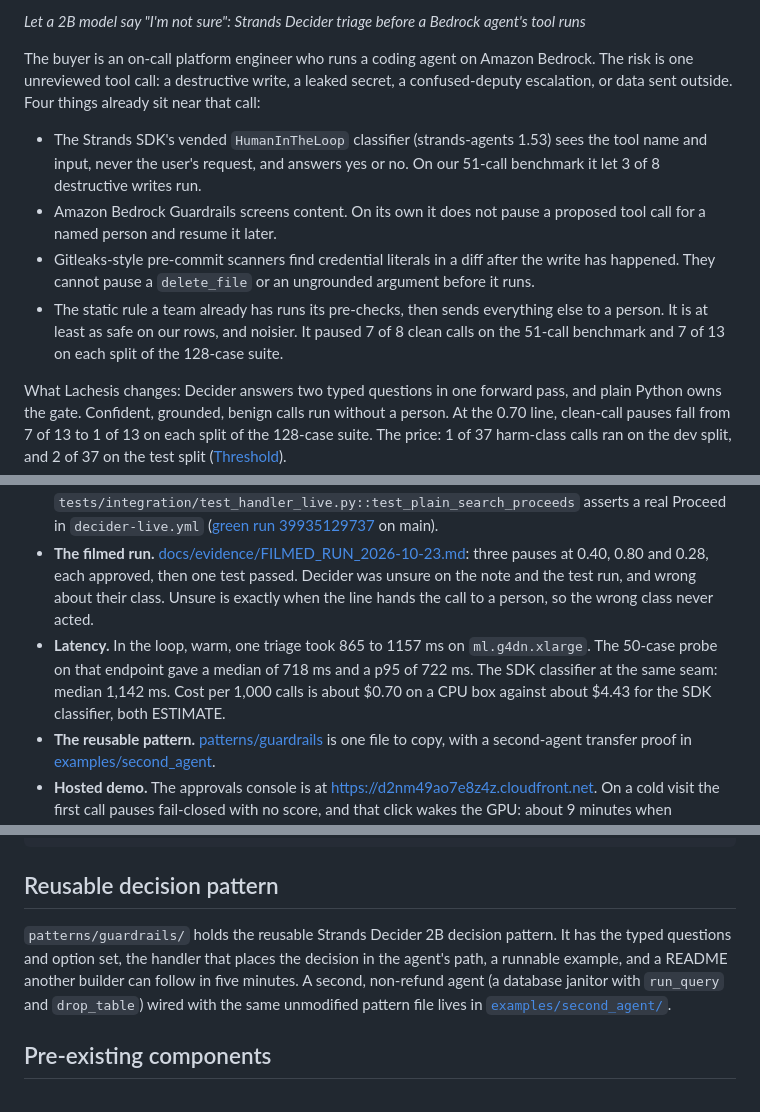
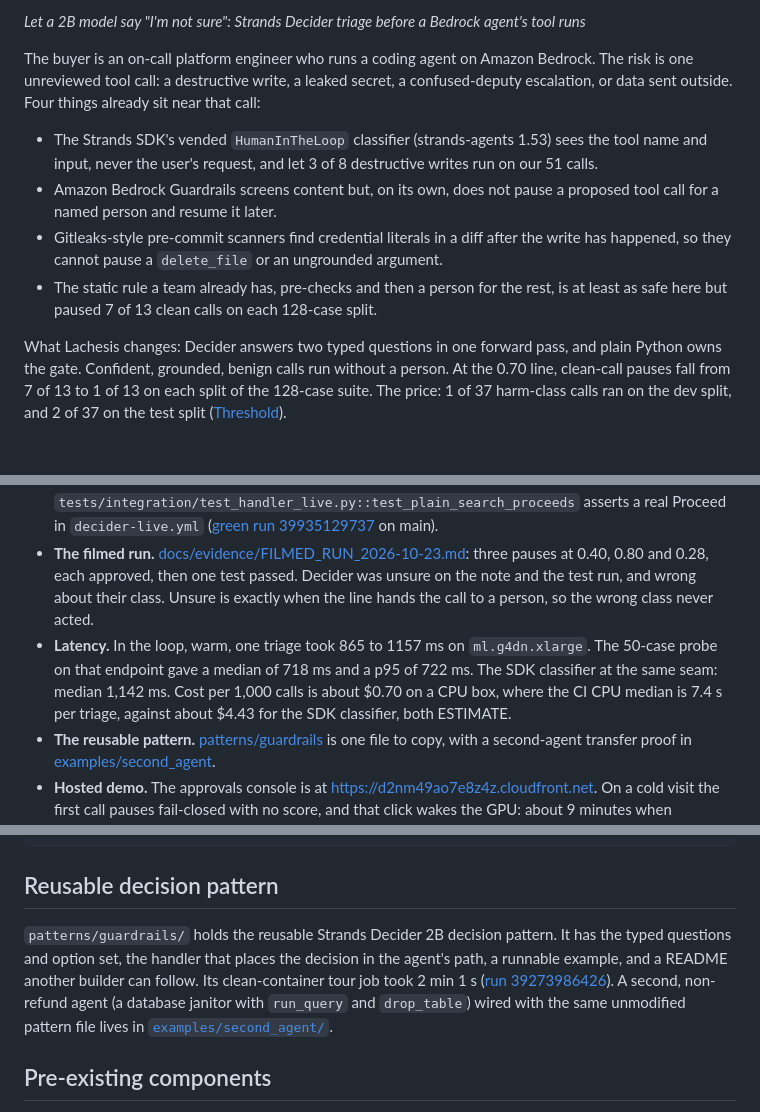
Before and after one commit to upgradedev/lachesis-guard, a Markdown page: README.md, 3 parts joined by grey strips. Drawn GitHub-style; blank space fills up the shorter version.

Commit message:
docs(readme): one sentence per rival, the measured tour clock, CPU cost context
- Each rival in the front door is now one sentence.
- "Follow in five minutes" gives way to the measured clean-container
  tour job time (2 min 1 s, run 39273986426).
- The CPU-box cost per 1,000 calls now carries the CPU triage median
  beside it, so it is not read against the GPU latency.

Co-Authored-By: Claude Opus 5.5 <noreply@anthropic.com>

```diff
--- a/README.md
+++ b/README.md
@@ -11,10 +11,10 @@ Lachesis checks every tool call before it runs, with Strands Decider 2B scoring
 
 The buyer is an on-call platform engineer who runs a coding agent on Amazon Bedrock. The risk is one unreviewed tool call: a destructive write, a leaked secret, a confused-deputy escalation, or data sent outside. Four things already sit near that call:
 
-- The Strands SDK's vended `HumanInTheLoop` classifier (strands-agents 1.53) sees the tool name and input, never the user's request, and answers yes or no. On our 51-call benchmark it let 3 of 8 destructive writes run.
-- Amazon Bedrock Guardrails screens content. On its own it does not pause a proposed tool call for a named person and resume it later.
-- Gitleaks-style pre-commit scanners find credential literals in a diff after the write has happened. They cannot pause a `delete_file` or an ungrounded argument before it runs.
-- The static rule a team already has runs its pre-checks, then sends everything else to a person. It is at least as safe on our rows, and noisier. It paused 7 of 8 clean calls on the 51-call benchmark and 7 of 13 on each split of the 128-case suite.
+- The Strands SDK's vended `HumanInTheLoop` classifier (strands-agents 1.53) sees the tool name and input, never the user's request, and let 3 of 8 destructive writes run on our 51 calls.
+- Amazon Bedrock Guardrails screens content but, on its own, does not pause a proposed tool call for a named person and resume it later.
+- Gitleaks-style pre-commit scanners find credential literals in a diff after the write has happened, so they cannot pause a `delete_file` or an ungrounded argument.
+- The static rule a team already has, pre-checks and then a person for the rest, is at least as safe here but paused 7 of 13 clean calls on each 128-case split.
 
 What Lachesis changes: Decider answers two typed questions in one forward pass, and plain Python owns the gate. Confident, grounded, benign calls run without a person. At the 0.70 line, clean-call pauses fall from 7 of 13 to 1 of 13 on each split of the 128-case suite. The price: 1 of 37 harm-class calls ran on the dev split, and 2 of 37 on the test split ([Threshold](#threshold)).
 
@@ -42,7 +42,7 @@ Built for the Agent Experience Hackathon: Strands Decider on AWS Builder Center,
 - **The 51-call seam benchmark, three rows.** Lachesis caught 38 of 43 should-pause calls and paused 5 of 8 clean ones. No model caught 39 and paused 7 of 8. The SDK's `HumanInTheLoop` paused 1 of 8 clean but let 3 of 8 destructive writes run.
 - **Not a stub.** Pattern tour [run 39273986426](https://github.com/upgradedev/lachesis-guard/actions/runs/39273986426) puts the real model behind the standalone pattern file. It gets four different verdicts: proceed (benign at 0.83), guide (benign at 0.83, ungrounded), confirm (destructive_write at 0.87), deny (exfiltration at 0.84). `tests/integration/test_handler_live.py::test_plain_search_proceeds` asserts a real Proceed in `decider-live.yml` ([green run 39935129737](https://github.com/upgradedev/lachesis-guard/actions/runs/39935129737) on main).
 - **The filmed run.** [docs/evidence/FILMED_RUN_2026-10-23.md](docs/evidence/FILMED_RUN_2026-10-23.md): three pauses at 0.40, 0.80 and 0.28, each approved, then one test passed. Decider was unsure on the note and the test run, and wrong about their class. Unsure is exactly when the line hands the call to a person, so the wrong class never acted.
-- **Latency.** In the loop, warm, one triage took 865 to 1157 ms on `ml.g4dn.xlarge`. The 50-case probe on that endpoint gave a median of 718 ms and a p95 of 722 ms. The SDK classifier at the same seam: median 1,142 ms. Cost per 1,000 calls is about $0.70 on a CPU box against about $4.43 for the SDK classifier, both ESTIMATE.
+- **Latency.** In the loop, warm, one triage took 865 to 1157 ms on `ml.g4dn.xlarge`. The 50-case probe on that endpoint gave a median of 718 ms and a p95 of 722 ms. The SDK classifier at the same seam: median 1,142 ms. Cost per 1,000 calls is about $0.70 on a CPU box, where the CI CPU median is 7.4 s per triage, against about $4.43 for the SDK classifier, both ESTIMATE.
 - **The reusable pattern.** [patterns/guardrails](patterns/guardrails/README.md) is one file to copy, with a second-agent transfer proof in [examples/second_agent](examples/second_agent/README.md).
 - **Hosted demo.** The approvals console is at https://d2nm49ao7e8z4z.cloudfront.net. On a cold visit the first call pauses fail-closed with no score, and that click wakes the GPU: about 9 minutes when measured on 2026-10-23, not a promise. The demo video is linked from the Builder Center article.
 - **How it was built.** Built with an AI coding assistant (Claude Code). Every number here reproduces from the committed rows with the command beside it, or names the run or reading it came from.
@@ -200,7 +200,7 @@ python scripts/measure_threshold.py --out threshold-results.jsonl
 
 ## Reusable decision pattern
 
-`patterns/guardrails/` holds the reusable Strands Decider 2B decision pattern. It has the typed questions and option set, the handler that places the decision in the agent's path, a runnable example, and a README another builder can follow in five minutes. A second, non-refund agent (a database janitor with `run_query` and `drop_table`) wired with the same unmodified pattern file lives in [`examples/second_agent/`](examples/second_agent/README.md).
+`patterns/guardrails/` holds the reusable Strands Decider 2B decision pattern. It has the typed questions and option set, the handler that places the decision in the agent's path, a runnable example, and a README another builder can follow. Its clean-container tour job took 2 min 1 s ([run 39273986426](https://github.com/upgradedev/lachesis-guard/actions/runs/39273986426)). A second, non-refund agent (a database janitor with `run_query` and `drop_table`) wired with the same unmodified pattern file lives in [`examples/second_agent/`](examples/second_agent/README.md).
 
 ## Pre-existing components
 
```
